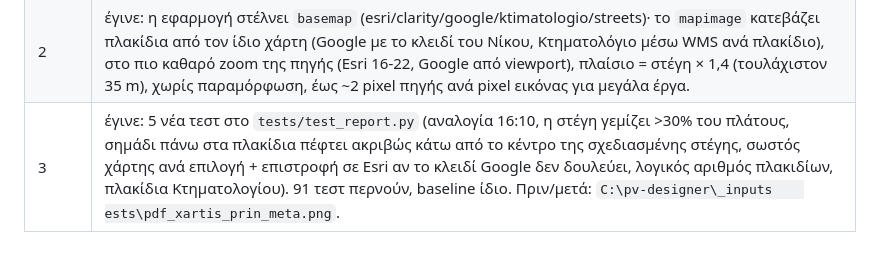
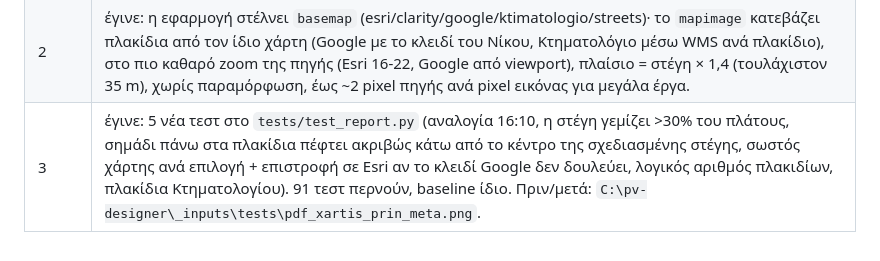
Before and after one commit to npapadig/pv-designer, a Markdown page: docs/streams/pdf.md, the part around the change. Drawn GitHub-style.

Commit message:
pdf stream: fix path in task table
Co-Authored-By: Claude Opus 5.5 <noreply@anthropic.com>

```diff
--- a/docs/streams/pdf.md
+++ b/docs/streams/pdf.md
@@ -23,4 +23,4 @@
 |---|---|
 | 1 | έγινε: αιτία = το PDF έπαιρνε ΠΑΝΤΑ Esri World Imagery (όχι τον χάρτη της οθόνης, π.χ. Google), στο Esri η Αθήνα έχει μόνο zoom 19 (0,23 m/pixel), και το πλαίσιο ήταν τουλάχιστον 400 pixel πηγής (~94 m), άρα η στέγη ήταν ένα μικρό κουτάκι (1/8 του πλάτους) σε θολή μεγέθυνση 4×. Επίσης το Clarity δεν θα δούλευε καθόλου (ανακατεύθυνση 301 που δεν ακολουθούνταν). |
 | 2 | έγινε: η εφαρμογή στέλνει `basemap` (esri/clarity/google/ktimatologio/streets)· το `mapimage` κατεβάζει πλακίδια από τον ίδιο χάρτη (Google με το κλειδί του Νίκου, Κτηματολόγιο μέσω WMS ανά πλακίδιο), στο πιο καθαρό zoom της πηγής (Esri 16-22, Google από viewport), πλαίσιο = στέγη × 1,4 (τουλάχιστον 35 m), χωρίς παραμόρφωση, έως ~2 pixel πηγής ανά pixel εικόνας για μεγάλα έργα. |
-| 3 | έγινε: 5 νέα τεστ στο `tests/test_report.py` (αναλογία 16:10, η στέγη γεμίζει >30% του πλάτους, σημάδι πάνω στα πλακίδια πέφτει ακριβώς κάτω από το κέντρο της σχεδιασμένης στέγης, σωστός χάρτης ανά επιλογή + επιστροφή σε Esri αν το κλειδί Google δεν δουλεύει, λογικός αριθμός πλακιδίων, πλακίδια Κτηματολογίου). 91 τεστ περνούν, baseline ίδιο. Πριν/μετά: `C:\pv-designer\_inputs	ests\pdf_xartis_prin_meta.png`. |
+| 3 | έγινε: 5 νέα τεστ στο `tests/test_report.py` (αναλογία 16:10, η στέγη γεμίζει >30% του πλάτους, σημάδι πάνω στα πλακίδια πέφτει ακριβώς κάτω από το κέντρο της σχεδιασμένης στέγης, σωστός χάρτης ανά επιλογή + επιστροφή σε Esri αν το κλειδί Google δεν δουλεύει, λογικός αριθμός πλακιδίων, πλακίδια Κτηματολογίου). 91 τεστ περνούν, baseline ίδιο. Πριν/μετά: `C:\pv-designer\_inputs\tests\pdf_xartis_prin_meta.png`. |
```
